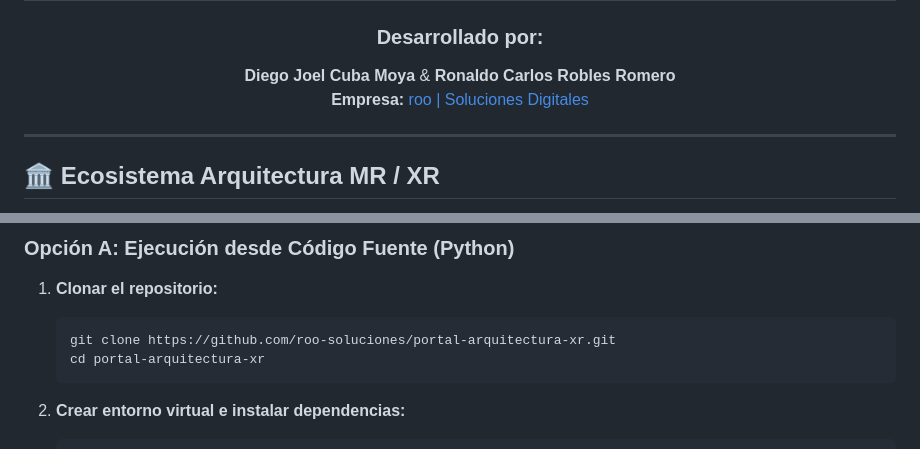
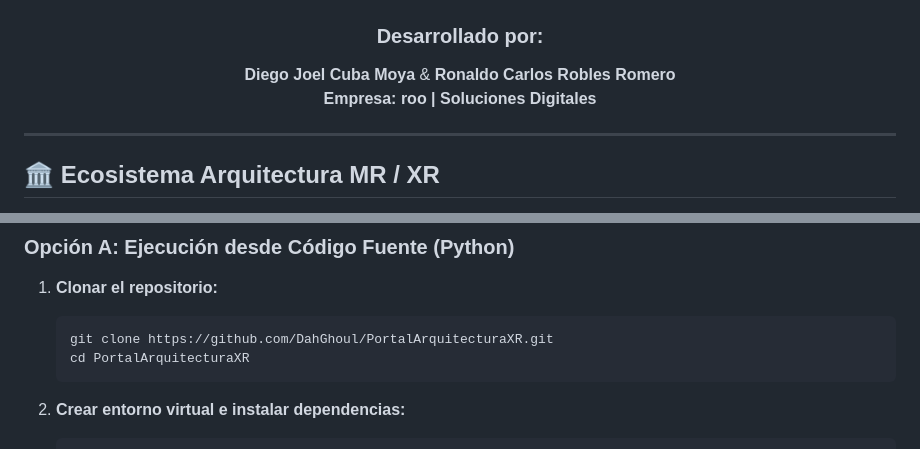
Before and after one commit to DahGhoul/PortalArquitecturaXR, a Markdown page: README.md, 2 parts joined by grey strips. Drawn GitHub-style.

Commit message:
docs: corregir enlaces oficiales de repositorios GitHub a DahGhoul

````diff
--- a/README.md
+++ b/README.md
@@ -21,7 +21,7 @@
 
 ### **Desarrollado por:**
 **Diego Joel Cuba Moya** & **Ronaldo Carlos Robles Romero**
-**Empresa:** [roo | Soluciones Digitales](https://github.com/roo-soluciones)
+**Empresa:** **roo | Soluciones Digitales**
 
 </div>
 
@@ -138,8 +138,8 @@ Este proyecto forma parte de la suite espacial de **roo | Soluciones Digitales**
 
 1. **Clonar el repositorio:**
    ```bash
-   git clone https://github.com/roo-soluciones/portal-arquitectura-xr.git
-   cd portal-arquitectura-xr
+   git clone https://github.com/DahGhoul/PortalArquitecturaXR.git
+   cd PortalArquitecturaXR
    ```
 
 2. **Crear entorno virtual e instalar dependencias:**
````
Also changed, not shown: other parts of README.md (+2 -2 lines).
